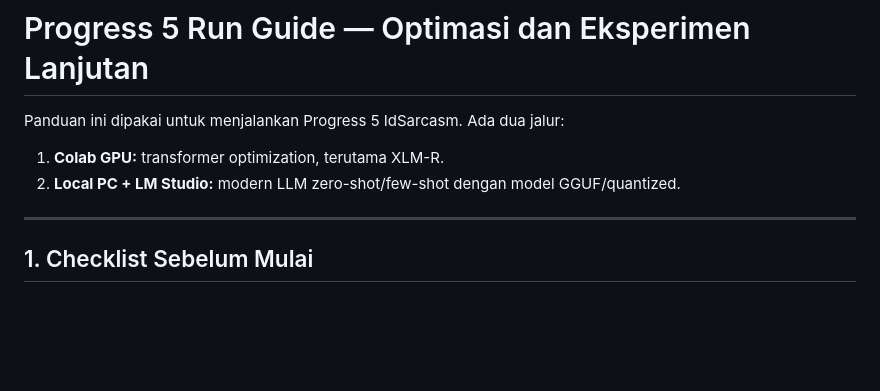
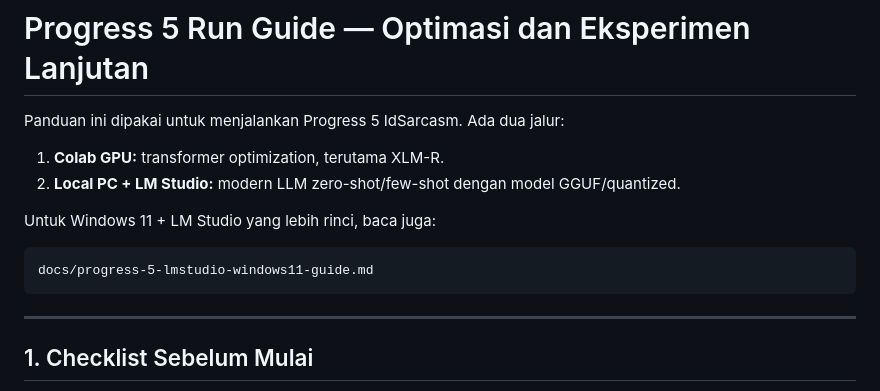
Before and after one commit to feb027/idsarcasm-reproduction, a Markdown page: docs/progress-5-run-guide.md, the part around the change. Drawn GitHub-style; blank space fills up the shorter version.

Commit message:
docs: add Windows LM Studio guide for Progress 5

````diff
--- a/docs/progress-5-run-guide.md
+++ b/docs/progress-5-run-guide.md
@@ -4,6 +4,12 @@ Panduan ini dipakai untuk menjalankan Progress 5 IdSarcasm. Ada dua jalur:
 
 1. **Colab GPU:** transformer optimization, terutama XLM-R.
 2. **Local PC + LM Studio:** modern LLM zero-shot/few-shot dengan model GGUF/quantized.
+
+Untuk Windows 11 + LM Studio yang lebih rinci, baca juga:
+
+```text
+docs/progress-5-lmstudio-windows11-guide.md
+```
 
 ---
 
````
Also changed, not shown: docs/progress-5-lmstudio-windows11-guide.md (added, +416 -0 lines).
